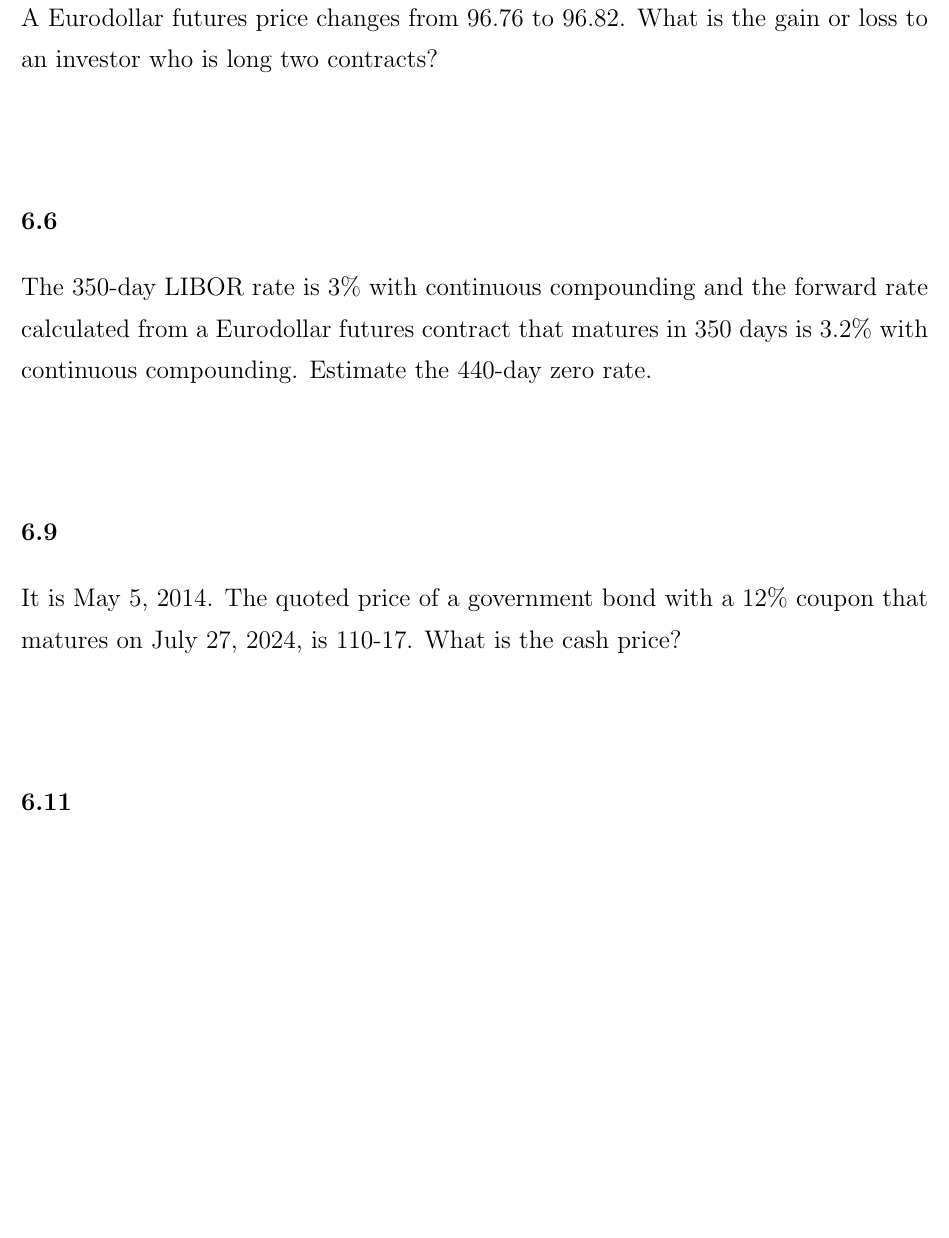
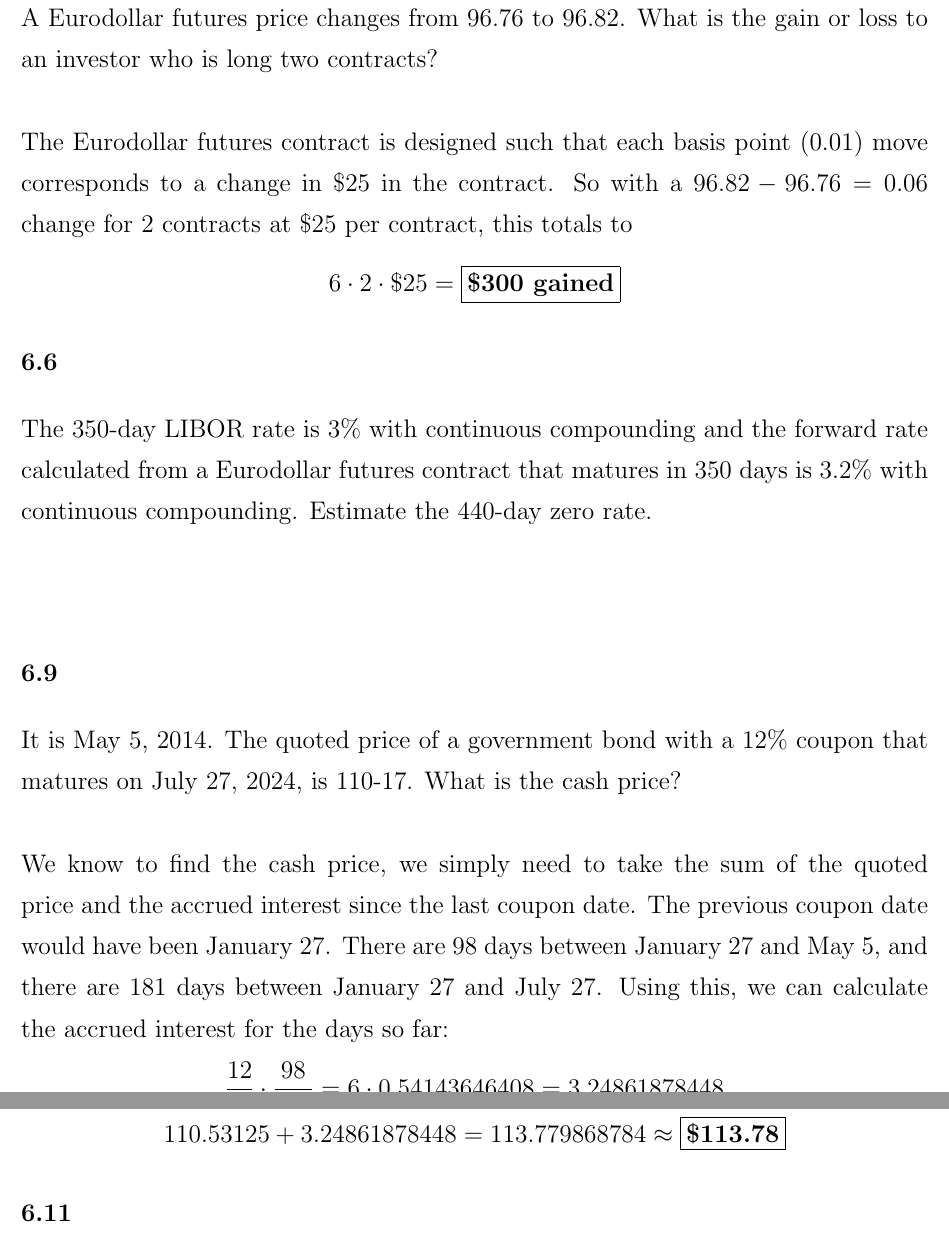
Before and after one commit to michaelghuang19/EN.555.644.81, a LaTeX document (Module 5/mhuang_hw5.tex): part of page 1 of 2 before the commit and two parts of pages 1 and 2 of 3 after it, the two joined at a grey line, cut so that both start at the same text, the shorter picture padded with empty space. Compiled offline with pdfLaTeX.

Commit message:
HW5 Problems 6.4 and 6.9 complete

```diff
--- a/Module 5/mhuang_hw5.tex
+++ b/Module 5/mhuang_hw5.tex
@@ -24,7 +24,10 @@
 
 \section*{6.4}
 A Eurodollar futures price changes from 96.76 to 96.82. What is the gain or loss to an investor who is long two contracts? \\ \\
-
+The Eurodollar futures contract is designed such that each basis point (0.01) move corresponds to a change in \$25 in the contract. So with a \(96.82 - 96.76 = 0.06\) change for 2 contracts at \$25 per contract, this totals to
+\[
+  6 \cdot 2 \cdot \$25 = \boxed{\textbf{\$300 gained}}
+\]
 
 }
 {\Large
@@ -38,7 +41,14 @@ The 350-day LIBOR rate is 3\% with continuous compounding and the forward rate c
 
 \section*{6.9}
 It is May 5, 2014. The quoted price of a government bond with a 12\% coupon that matures on July 27, 2024, is 110-17. What is the cash price? \\ \\
-
+We know to find the cash price, we simply need to take the sum of the quoted price and the accrued interest since the last coupon date. The previous coupon date would have been January 27. There are 98 days between January 27 and May 5, and there are 181 days between January 27 and July 27. Using this, we can calculate the accrued interest for the days so far:
+\[
+  \frac{12}{2} \cdot \frac{98}{181} = 6 \cdot 0.54143646408 = 3.24861878448
+\]
+With the quoted price being 110 \(\frac{17}{32} = 110.53125\), we know the cash price to be
+\[
+  110.53125 + 3.24861878448 = 113.779868784 \approx \boxed{\textbf{\$113.78}}
+\]
 
 }
 {\Large
```
Also changed, not shown: Module 5/mhuang_hw5.pdf.
